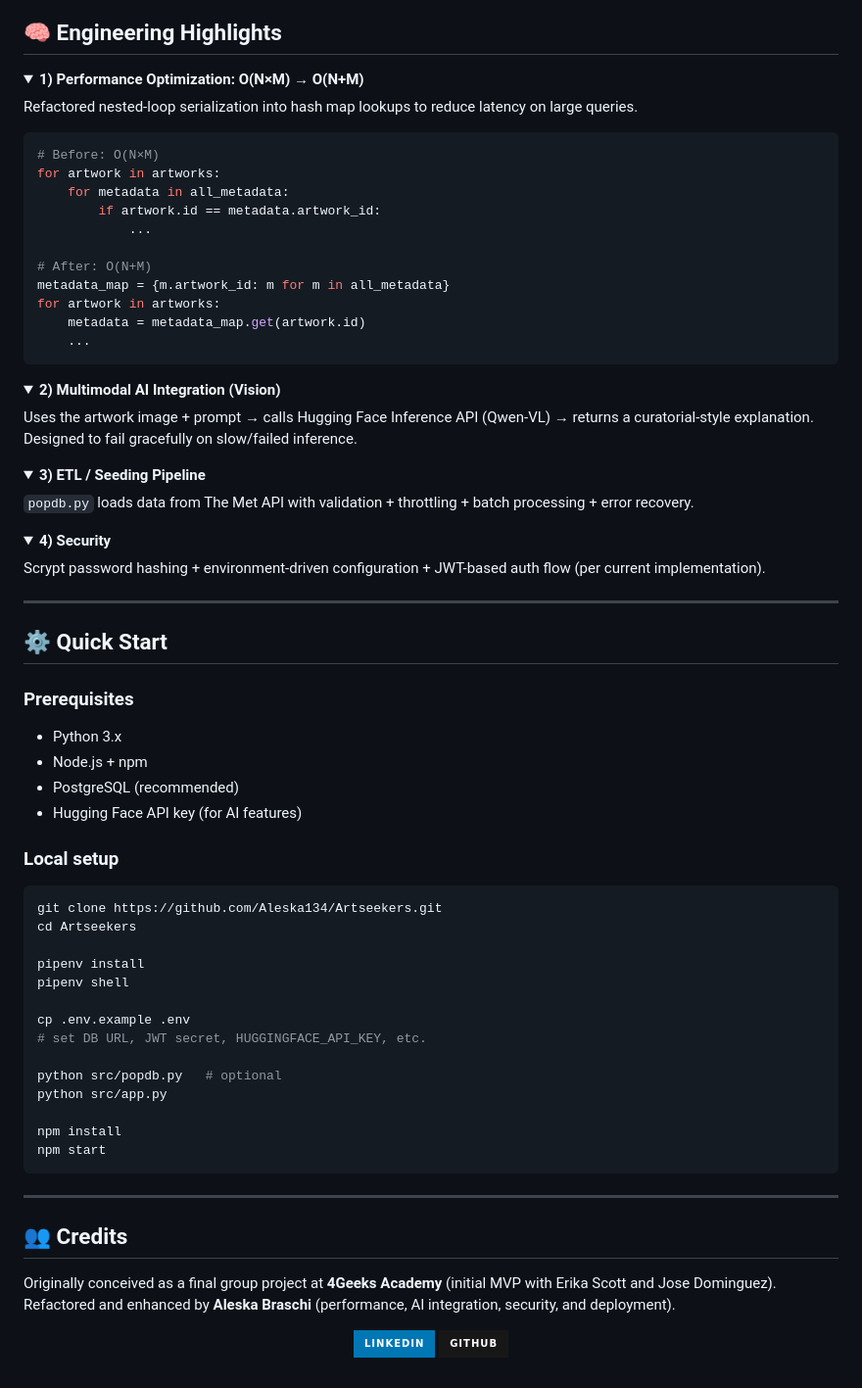
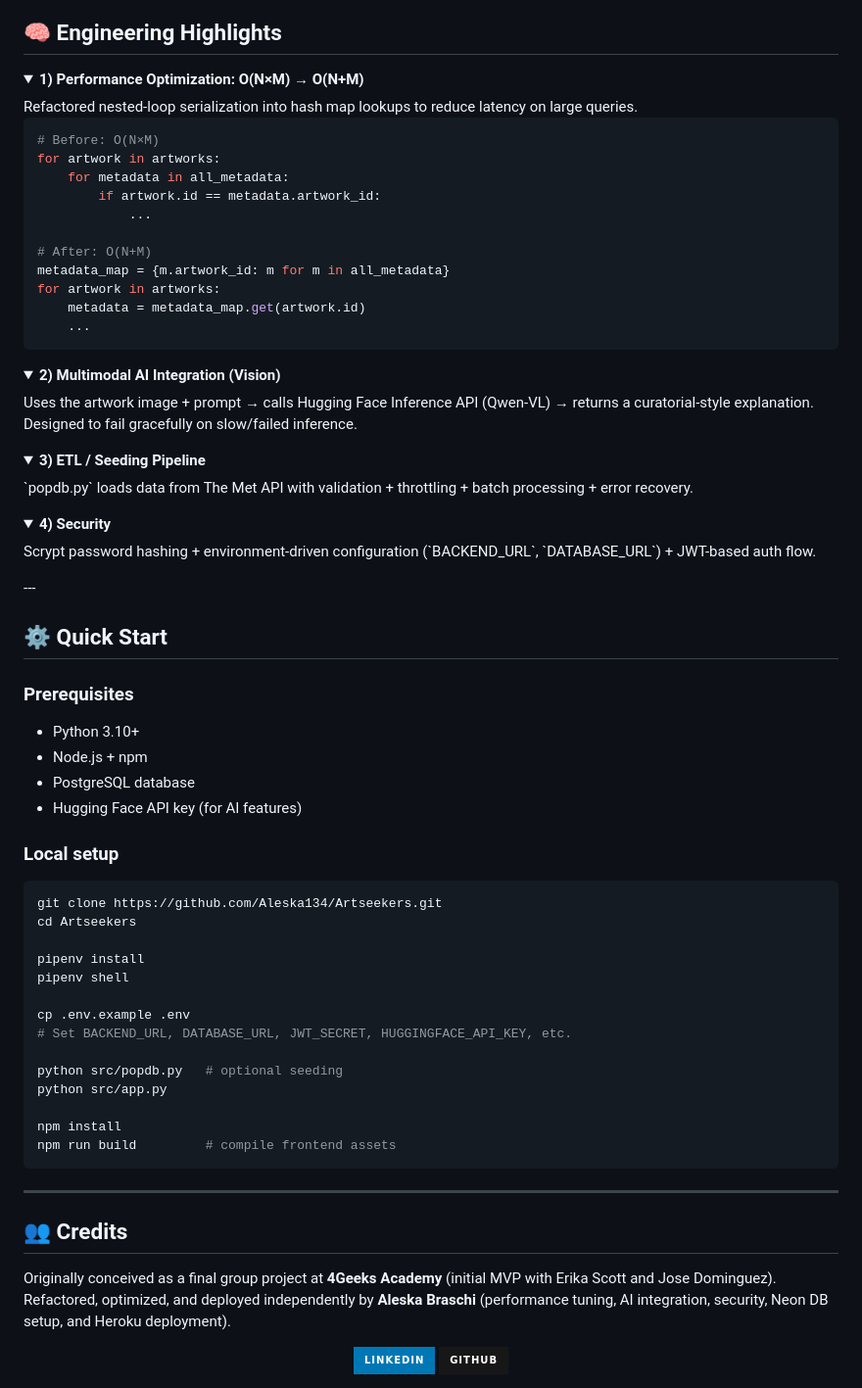
Before and after one commit to Aleska134/Artseekers, a Markdown page: README.md, the part around one of its changes. Shown at 98% size. Drawn GitHub-style; folded sections open; badges without logos.

````diff
--- a/README.md
+++ b/README.md
@@ -112,7 +106,6 @@ All API calls are same-origin under `www.artseekers.dev` and routed internally v
 
 <details>
 <summary><strong>1) Performance Optimization: O(N×M) → O(N+M)</strong></summary>
-
 Refactored nested-loop serialization into hash map lookups to reduce latency on large queries.
 
 ```python
@@ -129,34 +122,26 @@ for artwork in artworks:
     ...
 ```
 </details>
-
 <details>
 <summary><strong>2) Multimodal AI Integration (Vision)</strong></summary>
-
 Uses the artwork image + prompt → calls Hugging Face Inference API (Qwen-VL) → returns a curatorial-style explanation. Designed to fail gracefully on slow/failed inference.
 </details>
-
 <details>
 <summary><strong>3) ETL / Seeding Pipeline</strong></summary>
-
 `popdb.py` loads data from The Met API with validation + throttling + batch processing + error recovery.
 </details>
-
 <details>
 <summary><strong>4) Security</strong></summary>
-
-Scrypt password hashing + environment-driven configuration + JWT-based auth flow (per current implementation).
+Scrypt password hashing + environment-driven configuration (`BACKEND_URL`, `DATABASE_URL`) + JWT-based auth flow.
 </details>
-
 ---
 
 ## ⚙️ Quick Start
 ### Prerequisites
-- Python 3.x
+- Python 3.10+
 - Node.js + npm
-- PostgreSQL (recommended)
+- PostgreSQL database
 - Hugging Face API key (for AI features)
-
 ### Local setup
 ```bash
 git clone https://github.com/Aleska134/Artseekers.git
@@ -166,20 +151,20 @@ pipenv install
 pipenv shell
 
 cp .env.example .env
-# set DB URL, JWT secret, HUGGINGFACE_API_KEY, etc.
+# Set BACKEND_URL, DATABASE_URL, JWT_SECRET, HUGGINGFACE_API_KEY, etc.
 
-python src/popdb.py   # optional
+python src/popdb.py   # optional seeding
 python src/app.py
 
 npm install
-npm start
+npm run build         # compile frontend assets
 ```
 
 ---
 
 ## 👥 Credits
 Originally conceived as a final group project at **4Geeks Academy** (initial MVP with Erika Scott and Jose Dominguez).
-Refactored and enhanced by **Aleska Braschi** (performance, AI integration, security, and deployment).
+Refactored, optimized, and deployed independently by **Aleska Braschi** (performance tuning, AI integration, security, Neon DB setup, and Heroku deployment).
 
 <div align="center">
   <a href="https://www.linkedin.com/in/aleska-p-braschi">
````
Also changed, not shown: other parts of README.md (+16 -22 lines).
